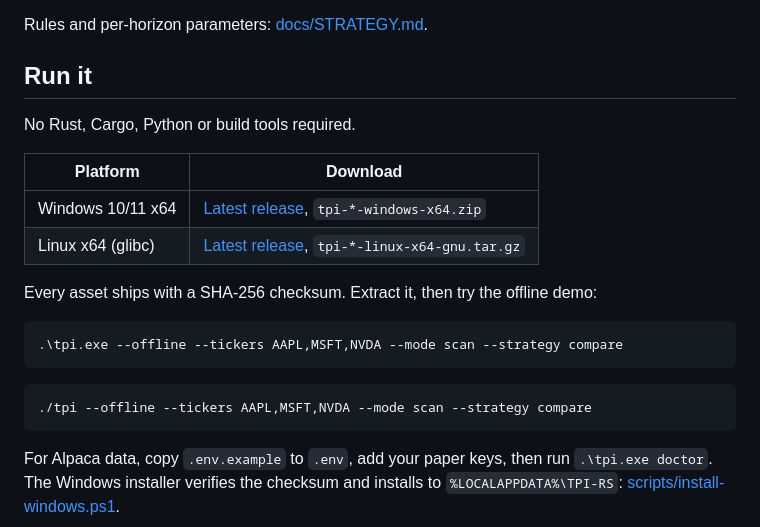
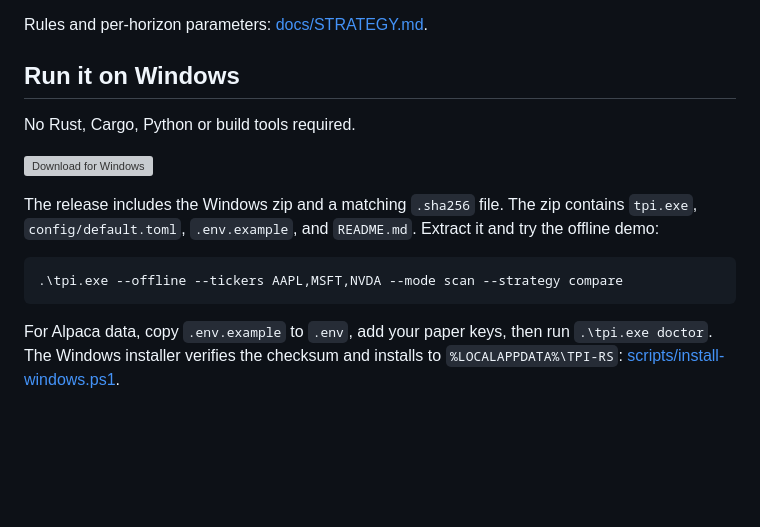
Before and after one commit to kingabzpro/tpi-rs, a Markdown page: README.md, the part around one of its changes. Rendered like a GitHub page; blank space fills up the shorter version; grey boxes are pictures that could not be loaded.

````diff
--- a/README.md
+++ b/README.md
@@ -88,23 +90,16 @@ The hot path is a precomputed causal series per symbol, a Rayon scan over the un
 
 Rules and per-horizon parameters: [docs/STRATEGY.md](docs/STRATEGY.md).
 
-## Run it
+## Run it on Windows
 
 No Rust, Cargo, Python or build tools required.
 
-| Platform | Download |
-|---|---|
-| Windows 10/11 x64 | [Latest release](https://github.com/kingabzpro/tpi-rs/releases/latest), `tpi-*-windows-x64.zip` |
-| Linux x64 (glibc) | [Latest release](https://github.com/kingabzpro/tpi-rs/releases/latest), `tpi-*-linux-x64-gnu.tar.gz` |
+[![Download for Windows](https://img.shields.io/badge/download-Windows%2010%2F11-blue?style=for-the-badge)](https://github.com/kingabzpro/tpi-rs/releases/latest)
 
-Every asset ships with a SHA-256 checksum. Extract it, then try the offline demo:
+The release includes the Windows zip and a matching `.sha256` file. The zip contains `tpi.exe`, `config/default.toml`, `.env.example`, and `README.md`. Extract it and try the offline demo:
 
 ```powershell
 .\tpi.exe --offline --tickers AAPL,MSFT,NVDA --mode scan --strategy compare
-```
-
-```bash
-./tpi --offline --tickers AAPL,MSFT,NVDA --mode scan --strategy compare
 ```
 
 For Alpaca data, copy `.env.example` to `.env`, add your paper keys, then run `.\tpi.exe doctor`. The Windows installer verifies the checksum and installs to `%LOCALAPPDATA%\TPI-RS`: [scripts/install-windows.ps1](scripts/install-windows.ps1).
````
Also changed, not shown: other parts of README.md (+8 -6 lines), docs/screenshots/backtest.png, docs/screenshots/tui.png.
